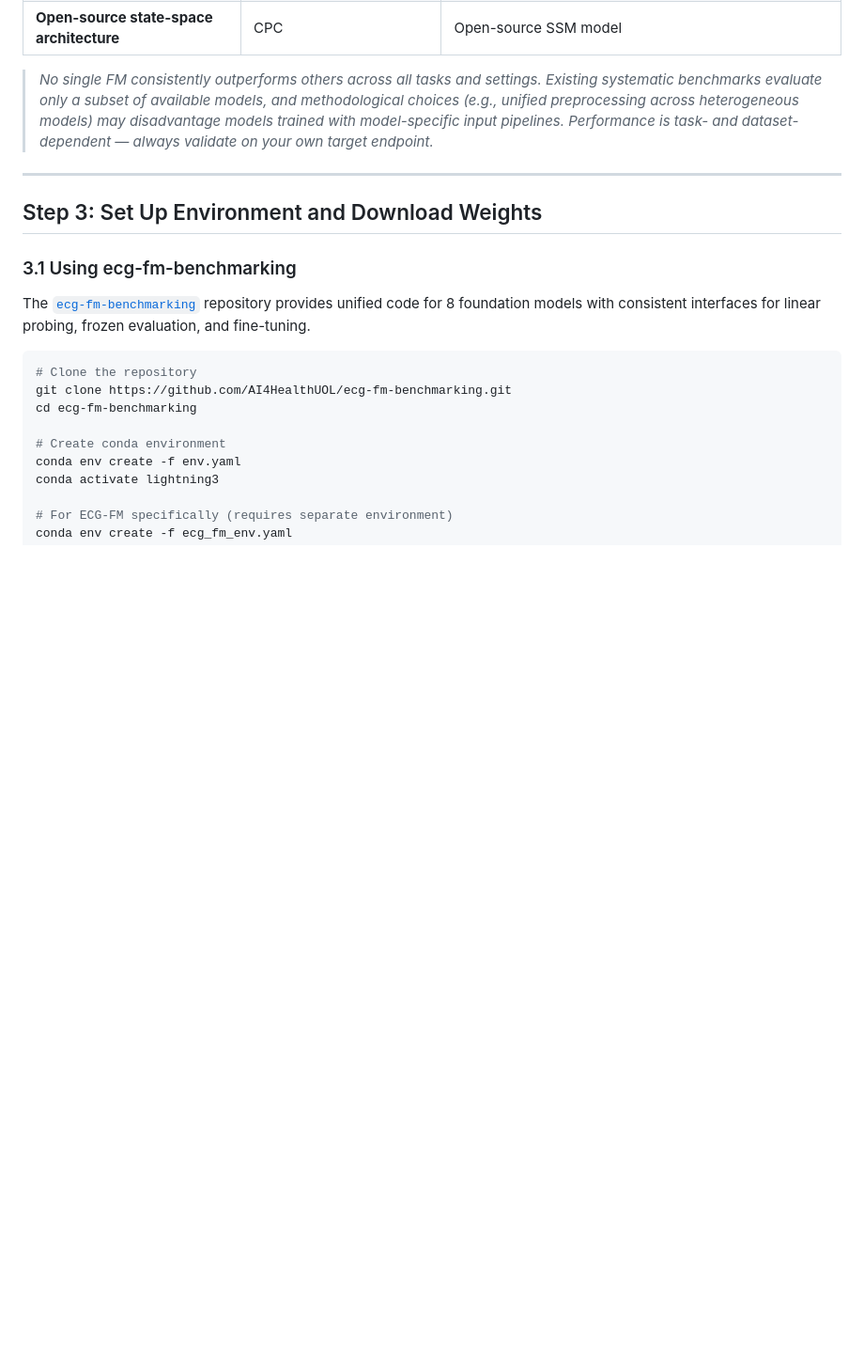
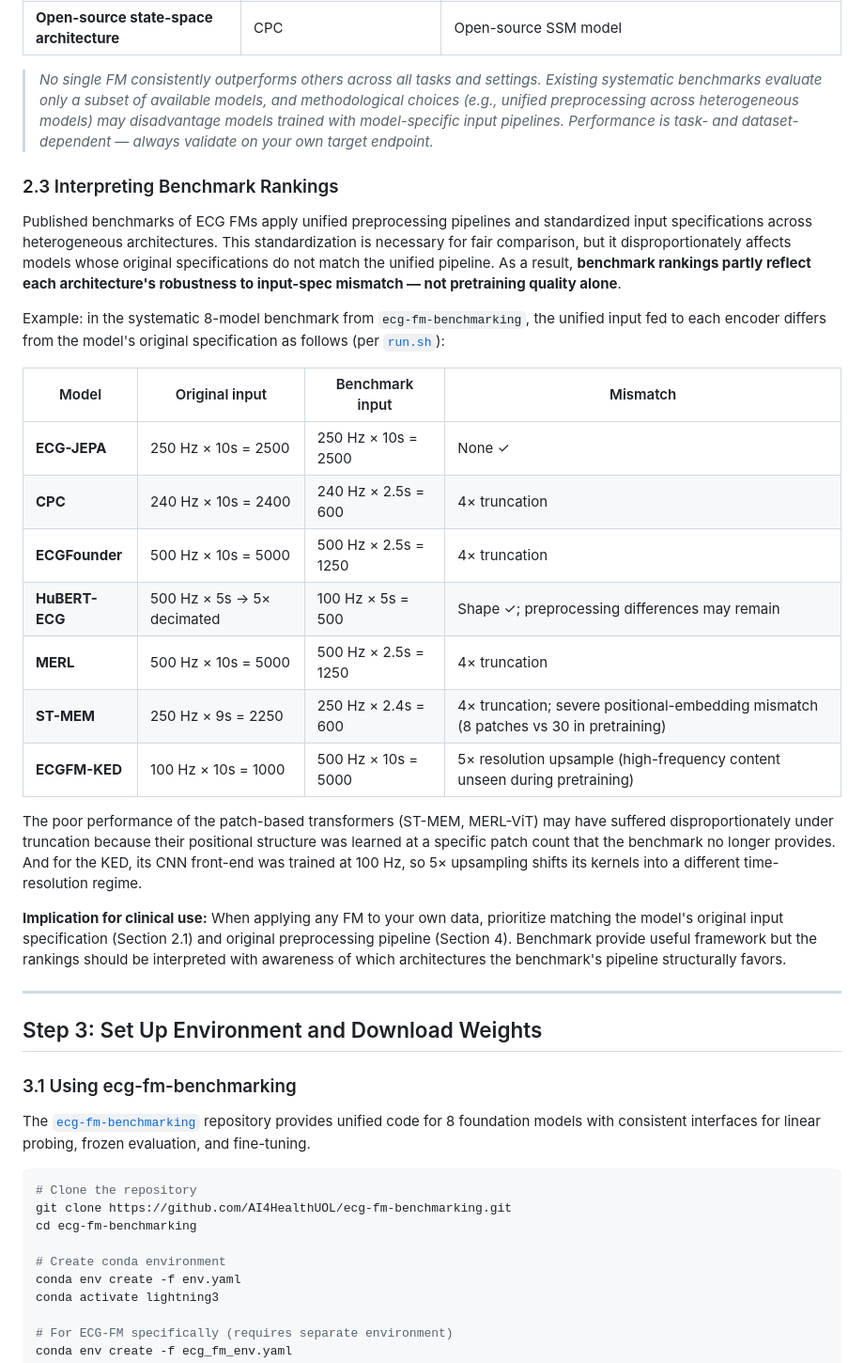
Before and after one commit to aramis00/ECGPPG_FM_dataset, a Markdown page: PRACTICAL_FM_GUIDE.md, the part around the change. Shown at 94% size. Rendered like a GitHub page; blank space fills up the shorter version.

Commit message:
preprocessing detail added

```diff
--- a/PRACTICAL_FM_GUIDE.md
+++ b/PRACTICAL_FM_GUIDE.md
@@ -176,6 +176,26 @@ Choose based on your ECG format and task requirements:
 | **Open-source state-space architecture** | CPC | Open-source SSM model |
 
 > *No single FM consistently outperforms others across all tasks and settings. Existing systematic benchmarks evaluate only a subset of available models, and methodological choices (e.g., unified preprocessing across heterogeneous models) may disadvantage models trained with model-specific input pipelines. Performance is task- and dataset-dependent — always validate on your own target endpoint.*
+
+### 2.3 Interpreting Benchmark Rankings
+
+Published benchmarks of ECG FMs apply unified preprocessing pipelines and standardized input specifications across heterogeneous architectures. This standardization is necessary for fair comparison, but it disproportionately affects models whose original specifications do not match the unified pipeline. As a result, **benchmark rankings partly reflect each architecture's robustness to input-spec mismatch — not pretraining quality alone**.
+
+Example: in the systematic 8-model benchmark from `ecg-fm-benchmarking`, the unified input fed to each encoder differs from the model's original specification as follows (per [`run.sh`](https://github.com/AI4HealthUOL/ecg-fm-benchmarking/blob/main/run.sh)):
+
+| Model | Original input | Benchmark input | Mismatch |
+|---|---|---|---|
+| **ECG-JEPA** | 250 Hz × 10s = 2500 | 250 Hz × 10s = 2500 | None ✓ |
+| **CPC** | 240 Hz × 10s = 2400 | 240 Hz × 2.5s = 600 | 4× truncation |
+| **ECGFounder** | 500 Hz × 10s = 5000 | 500 Hz × 2.5s = 1250 | 4× truncation |
+| **HuBERT-ECG** | 500 Hz × 5s → 5× decimated | 100 Hz × 5s = 500 | Shape ✓; preprocessing differences may remain |
+| **MERL** | 500 Hz × 10s = 5000 | 500 Hz × 2.5s = 1250 | 4× truncation |
+| **ST-MEM** | 250 Hz × 9s = 2250 | 250 Hz × 2.4s = 600 | 4× truncation; severe positional-embedding mismatch (8 patches vs 30 in pretraining) |
+| **ECGFM-KED** | 100 Hz × 10s = 1000 | 500 Hz × 10s = 5000 | 5× resolution upsample (high-frequency content unseen during pretraining) |
+
+The poor performance of the patch-based transformers (ST-MEM, MERL-ViT) may have suffered disproportionately under truncation because their positional structure was learned at a specific patch count that the benchmark no longer provides. And for the KED, its CNN front-end was trained at 100 Hz, so 5× upsampling shifts its kernels into a different time-resolution regime.
+
+**Implication for clinical use:** When applying any FM to your own data, prioritize matching the model's original input specification (Section 2.1) and original preprocessing pipeline (Section 4). Benchmark provide useful framework but the rankings should be interpreted with awareness of which architectures the benchmark's pipeline structurally favors.
 
 ---
 
```
